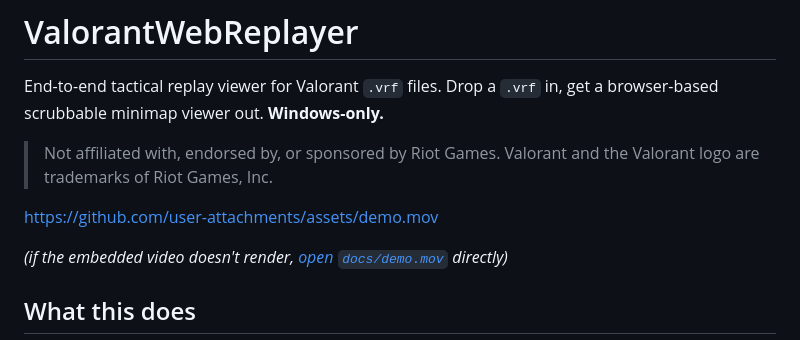
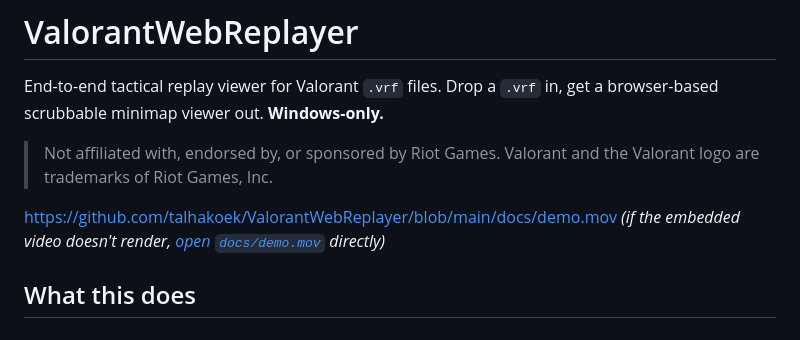
Before and after one commit to talhakoek/ValorantWebReplayer, a Markdown page: README.md, the part around the change. Rendered like a GitHub page.

Commit message:
Update demo video link in README

```diff
--- a/README.md
+++ b/README.md
@@ -6,8 +6,7 @@ get a browser-based scrubbable minimap viewer out. **Windows-only.**
 > Not affiliated with, endorsed by, or sponsored by Riot Games. Valorant and
 > the Valorant logo are trademarks of Riot Games, Inc.
 
-https://github.com/user-attachments/assets/demo.mov
-
+https://github.com/talhakoek/ValorantWebReplayer/blob/main/docs/demo.mov
 *(if the embedded video doesn't render, [open `docs/demo.mov`](docs/demo.mov)
 directly)*
 
```
